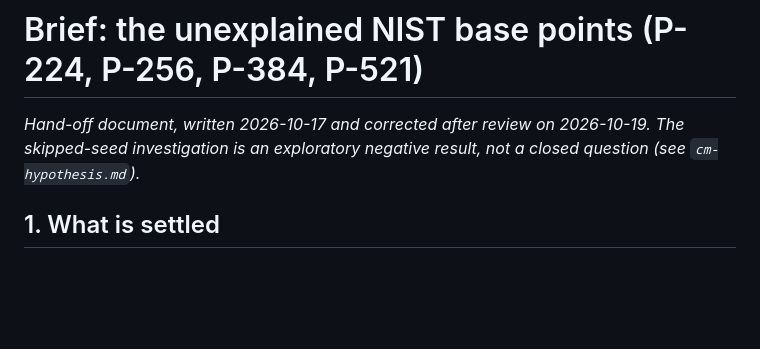
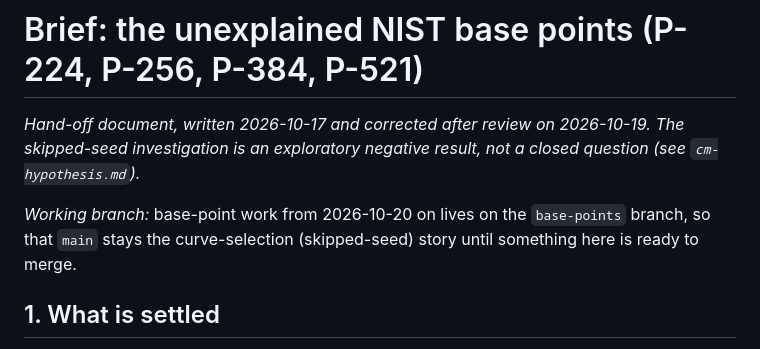
Before and after one commit to shumow/ECDSA-Origins-Revealed-Followup, a Markdown page: notes/base-point-brief.md, the part around the change. Rendered like a GitHub page; blank space fills up the shorter version.

Commit message:
Start base-points branch for the generator-provenance work
Co-Authored-By: Claude Fable 5.1 <noreply@anthropic.com>
Claude-Session: https://claude.ai/code/session_01H3AqBf94rv1VCCfV1Ra1MY

```diff
--- a/notes/base-point-brief.md
+++ b/notes/base-point-brief.md
@@ -1,6 +1,8 @@
 # Brief: the unexplained NIST base points (P-224, P-256, P-384, P-521)
 
 *Hand-off document, written 2026-10-17 and corrected after review on 2026-10-19. The skipped-seed investigation is an exploratory negative result, not a closed question (see `cm-hypothesis.md`).*
+
+*Working branch:* base-point work from 2026-10-20 on lives on the `base-points` branch, so that `main` stays the curve-selection (skipped-seed) story until something here is ready to merge.
 
 ## 1. What is settled
 
```
